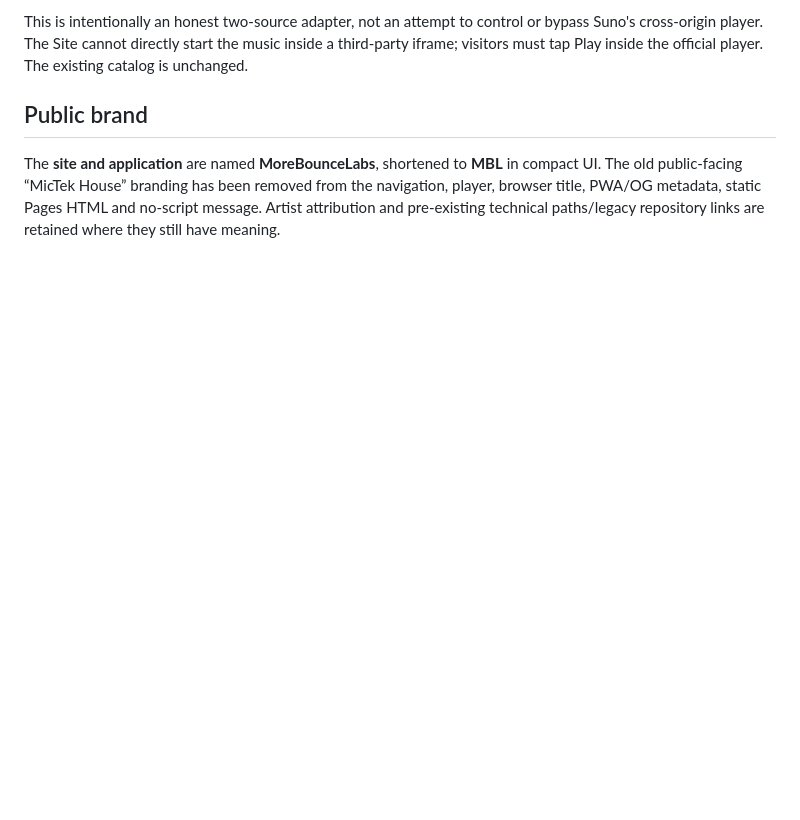
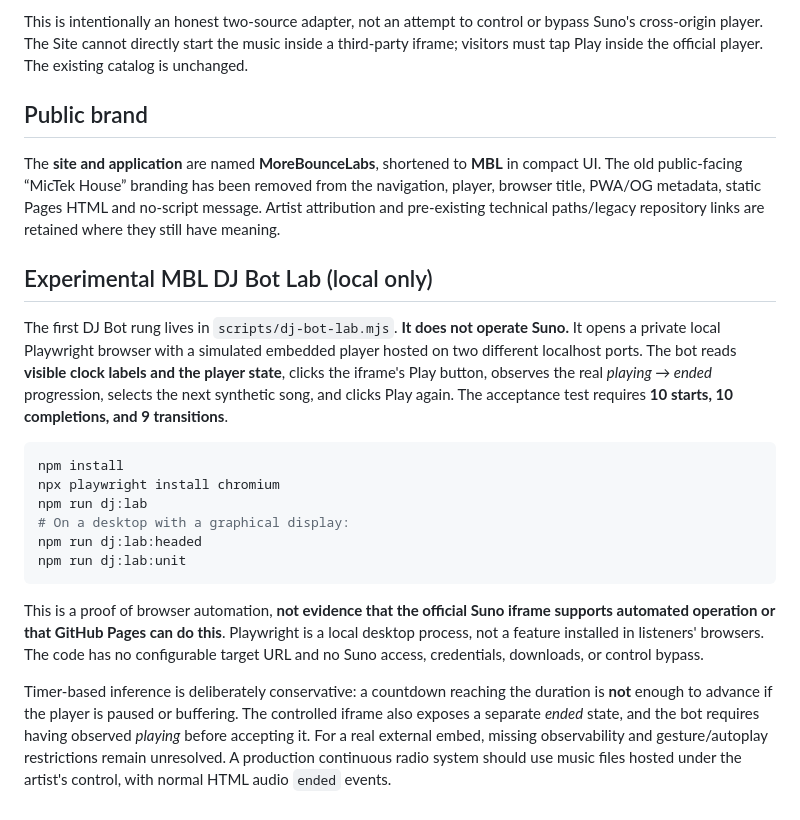
Before and after one commit to MichaelWave369/MoreBounceLabs, a Markdown page: README.md, the part around the change. Drawn GitHub-style; blank space fills up the shorter version.

Commit message:
feat(dj-bot): expose local fixture smoke and CI verification

````diff
--- a/README.md
+++ b/README.md
@@ -93,3 +93,20 @@ This is intentionally an honest two-source adapter, not an attempt to control or
 ## Public brand
 
 The **site and application** are named **MoreBounceLabs**, shortened to **MBL** in compact UI. The old public-facing “MicTek House” branding has been removed from the navigation, player, browser title, PWA/OG metadata, static Pages HTML and no-script message. Artist attribution and pre-existing technical paths/legacy repository links are retained where they still have meaning.
+
+## Experimental MBL DJ Bot Lab (local only)
+
+The first DJ Bot rung lives in `scripts/dj-bot-lab.mjs`. **It does not operate Suno.** It opens a private local Playwright browser with a simulated embedded player hosted on two different localhost ports. The bot reads **visible clock labels and the player state**, clicks the iframe's Play button, observes the real *playing → ended* progression, selects the next synthetic song, and clicks Play again. The acceptance test requires **10 starts, 10 completions, and 9 transitions**.
+
+```bash
+npm install
+npx playwright install chromium
+npm run dj:lab
+# On a desktop with a graphical display:
+npm run dj:lab:headed
+npm run dj:lab:unit
+```
+
+This is a proof of browser automation, **not evidence that the official Suno iframe supports automated operation or that GitHub Pages can do this**. Playwright is a local desktop process, not a feature installed in listeners' browsers. The code has no configurable target URL and no Suno access, credentials, downloads, or control bypass.
+
+Timer-based inference is deliberately conservative: a countdown reaching the duration is **not** enough to advance if the player is paused or buffering. The controlled iframe also exposes a separate *ended* state, and the bot requires having observed *playing* before accepting it. For a real external embed, missing observability and gesture/autoplay restrictions remain unresolved. A production continuous radio system should use music files hosted under the artist's control, with normal HTML audio `ended` events.
````
